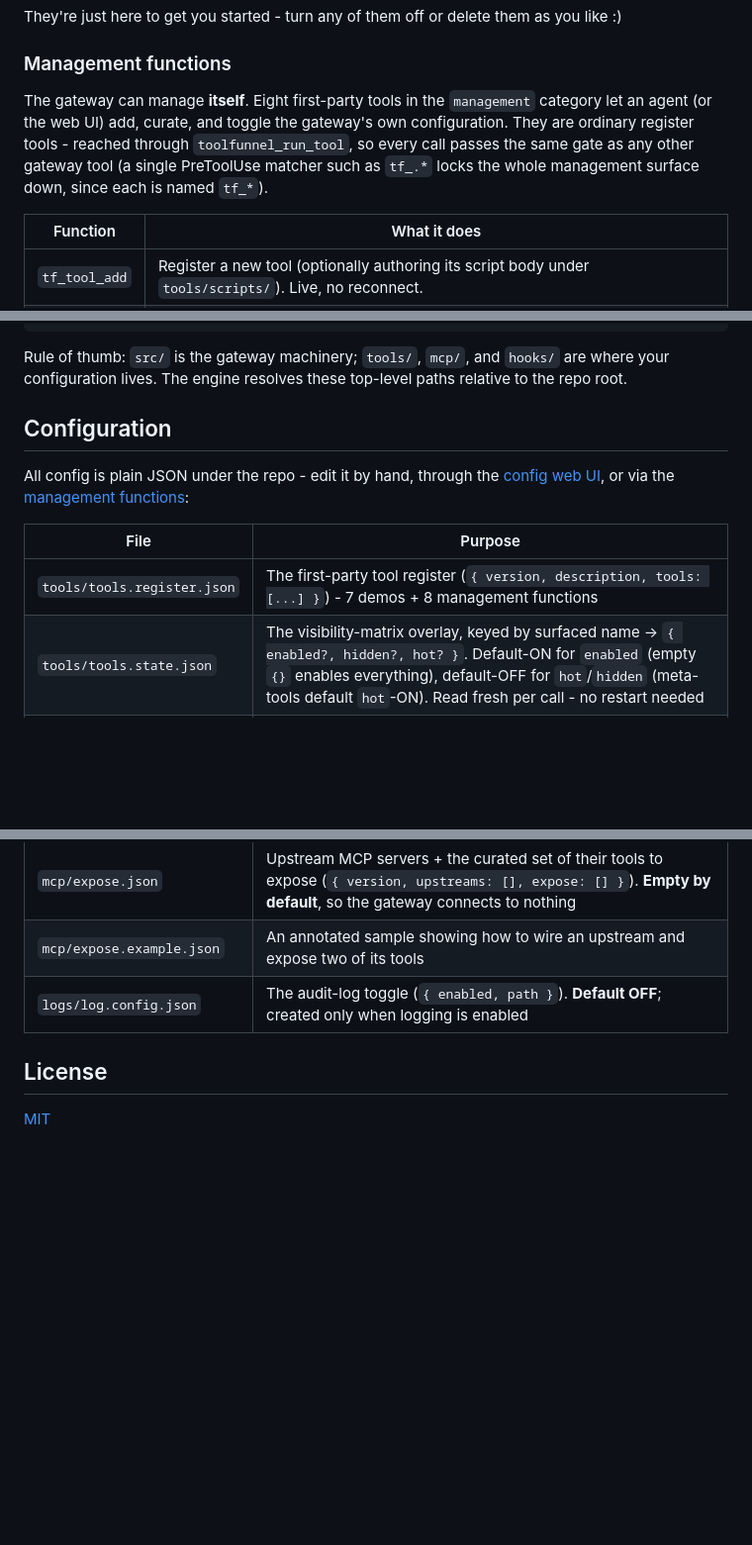
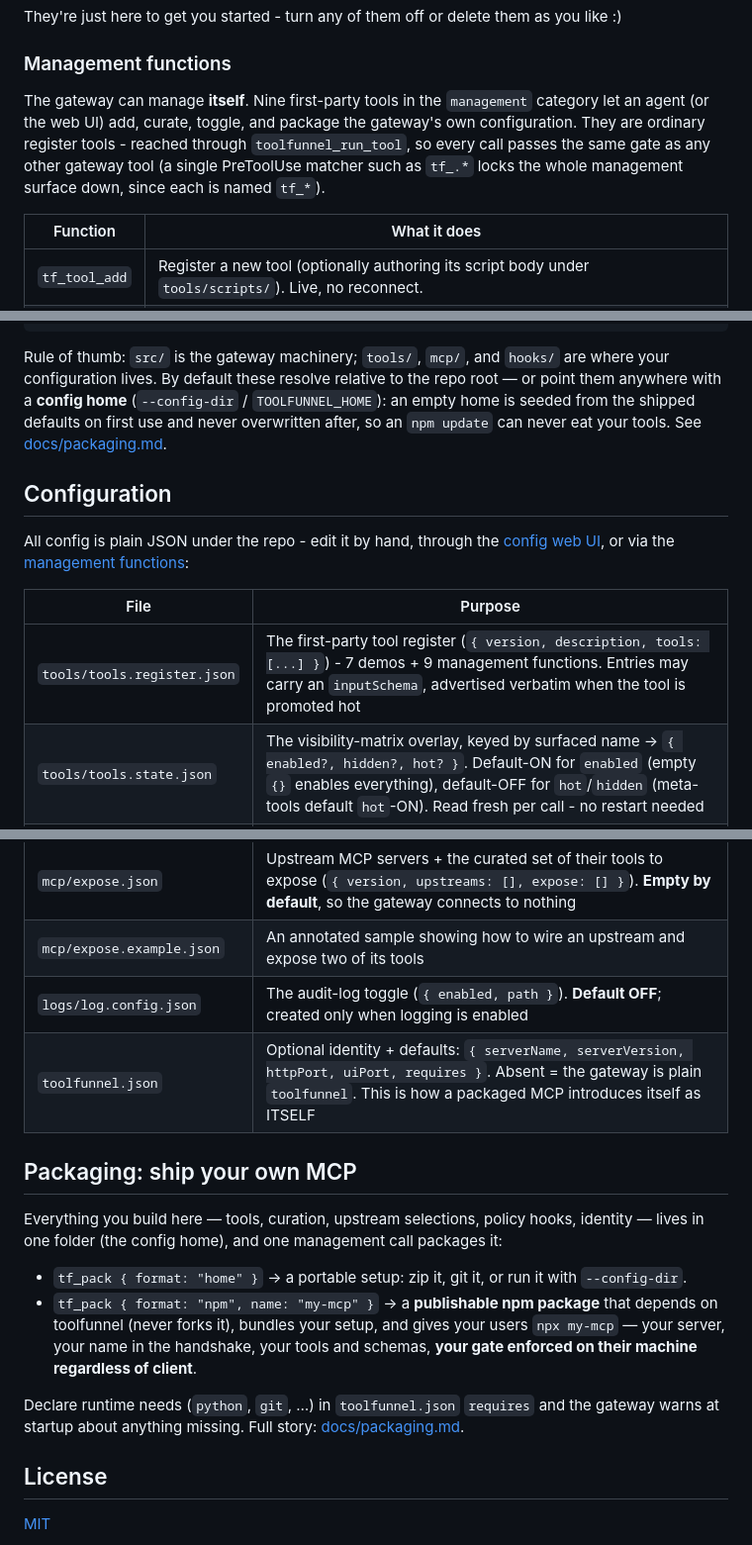
Before and after one commit to Rendeverance/toolfunnel, a Markdown page: README.md, 3 parts joined by grey strips. Shown at 99% size. GitHub-like rendering; blank space fills up the shorter version.

````diff
--- a/README.md
+++ b/README.md
@@ -84,7 +84,7 @@ They're just here to get you started - turn any of them off or delete them as yo
 
 ### Management functions
 
-The gateway can manage **itself**. Eight first-party tools in the `management` category let an agent (or the web UI) add, curate, and toggle the gateway's own configuration. They are ordinary register tools - reached through `toolfunnel_run_tool`, so every call passes the same gate as any other gateway tool (a single PreToolUse matcher such as `tf_.*` locks the whole management surface down, since each is named `tf_*`).
+The gateway can manage **itself**. Nine first-party tools in the `management` category let an agent (or the web UI) add, curate, toggle, and package the gateway's own configuration. They are ordinary register tools - reached through `toolfunnel_run_tool`, so every call passes the same gate as any other gateway tool (a single PreToolUse matcher such as `tf_.*` locks the whole management surface down, since each is named `tf_*`).
 
 | Function       | What it does                                                                 |
 |----------------|------------------------------------------------------------------------------|
@@ -301,7 +302,7 @@ toolfunnel/
    └─ toolfunnel.log.jsonl  #   the JSONL records (default path)
 ```
 
-Rule of thumb: `src/` is the gateway machinery; `tools/`, `mcp/`, and `hooks/` are where your configuration lives. The engine resolves these top-level paths relative to the repo root.
+Rule of thumb: `src/` is the gateway machinery; `tools/`, `mcp/`, and `hooks/` are where your configuration lives. By default these resolve relative to the repo root — or point them anywhere with a **config home** (`--config-dir` / `TOOLFUNNEL_HOME`): an empty home is seeded from the shipped defaults on first use and never overwritten after, so an `npm update` can never eat your tools. See [docs/packaging.md](docs/packaging.md).
 
 ## Configuration
 
@@ -309,13 +310,28 @@ All config is plain JSON under the repo - edit it by hand, through the [config w
 
 | File                              | Purpose                                                                 |
 |-----------------------------------|-------------------------------------------------------------------------|
-| `tools/tools.register.json`   | The first-party tool register (`{ version, description, tools: [...] }`) - 7 demos + 8 management functions |
+| `tools/tools.register.json`   | The first-party tool register (`{ version, description, tools: [...] }`) - 7 demos + 9 management functions. Entries may carry an `inputSchema`, advertised verbatim when the tool is promoted hot |
 | `tools/tools.state.json`      | The visibility-matrix overlay, keyed by surfaced name → `{ enabled?, hidden?, hot? }`. Default-ON for `enabled` (empty `{}` enables everything), default-OFF for `hot`/`hidden` (meta-tools default `hot`-ON). Read fresh per call - no restart needed |
 | `hooks/hooks.manifest.json`   | The policy gate (`{ version, hooks: [] }`). An empty `hooks` array = allow-all |
 | `hooks/hooks.state.json`      | Optional live enable/disable overlay for hooks; an entry here wins over the manifest's seed `enabled` |
 | `mcp/expose.json`             | Upstream MCP servers + the curated set of their tools to expose (`{ version, upstreams: [], expose: [] }`). **Empty by default**, so the gateway connects to nothing |
 | `mcp/expose.example.json`     | An annotated sample showing how to wire an upstream and expose two of its tools |
 | `logs/log.config.json`        | The audit-log toggle (`{ enabled, path }`). **Default OFF**; created only when logging is enabled |
+| `toolfunnel.json`             | Optional identity + defaults: `{ serverName, serverVersion, httpPort, uiPort, requires }`. Absent = the gateway is plain `toolfunnel`. This is how a packaged MCP introduces itself as ITSELF |
+
+## Packaging: ship your own MCP
+
+Everything you build here — tools, curation, upstream selections, policy hooks, identity — lives
+in one folder (the config home), and one management call packages it:
+
+- `tf_pack { format: "home" }` → a portable setup: zip it, git it, or run it with `--config-dir`.
+- `tf_pack { format: "npm", name: "my-mcp" }` → a **publishable npm package** that depends on
+  toolfunnel (never forks it), bundles your setup, and gives your users `npx my-mcp` — your
+  server, your name in the handshake, your tools and schemas, **your gate enforced on their
+  machine regardless of client**.
+
+Declare runtime needs (`python`, `git`, …) in `toolfunnel.json` `requires` and the gateway warns
+at startup about anything missing. Full story: [docs/packaging.md](docs/packaging.md).
 
 ## License
 
````
Also changed, not shown: other parts of README.md (+1 -2 lines), docs/packaging.md (added, +108 -0 lines), src/extend/package.md (+31 -0 lines).
